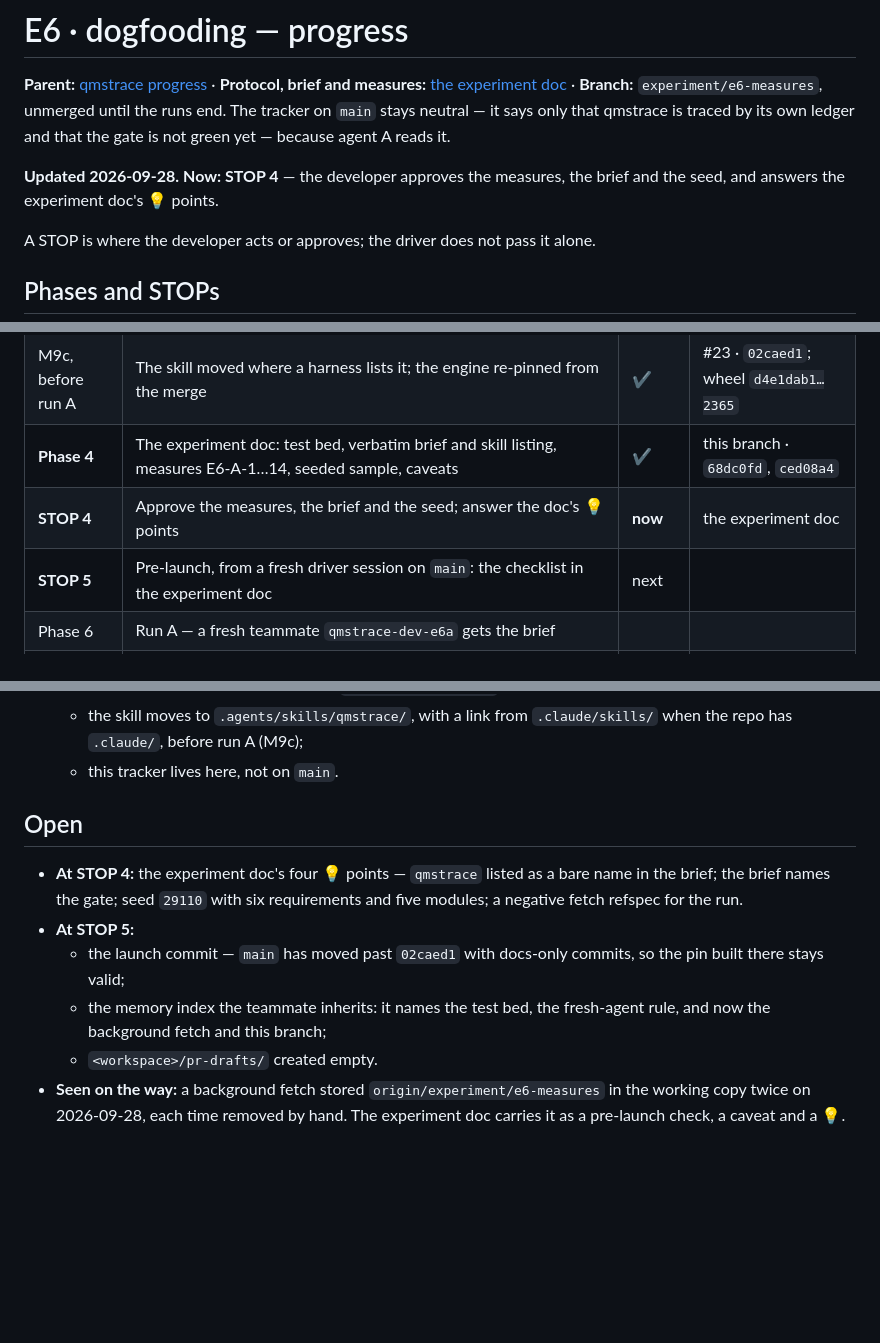
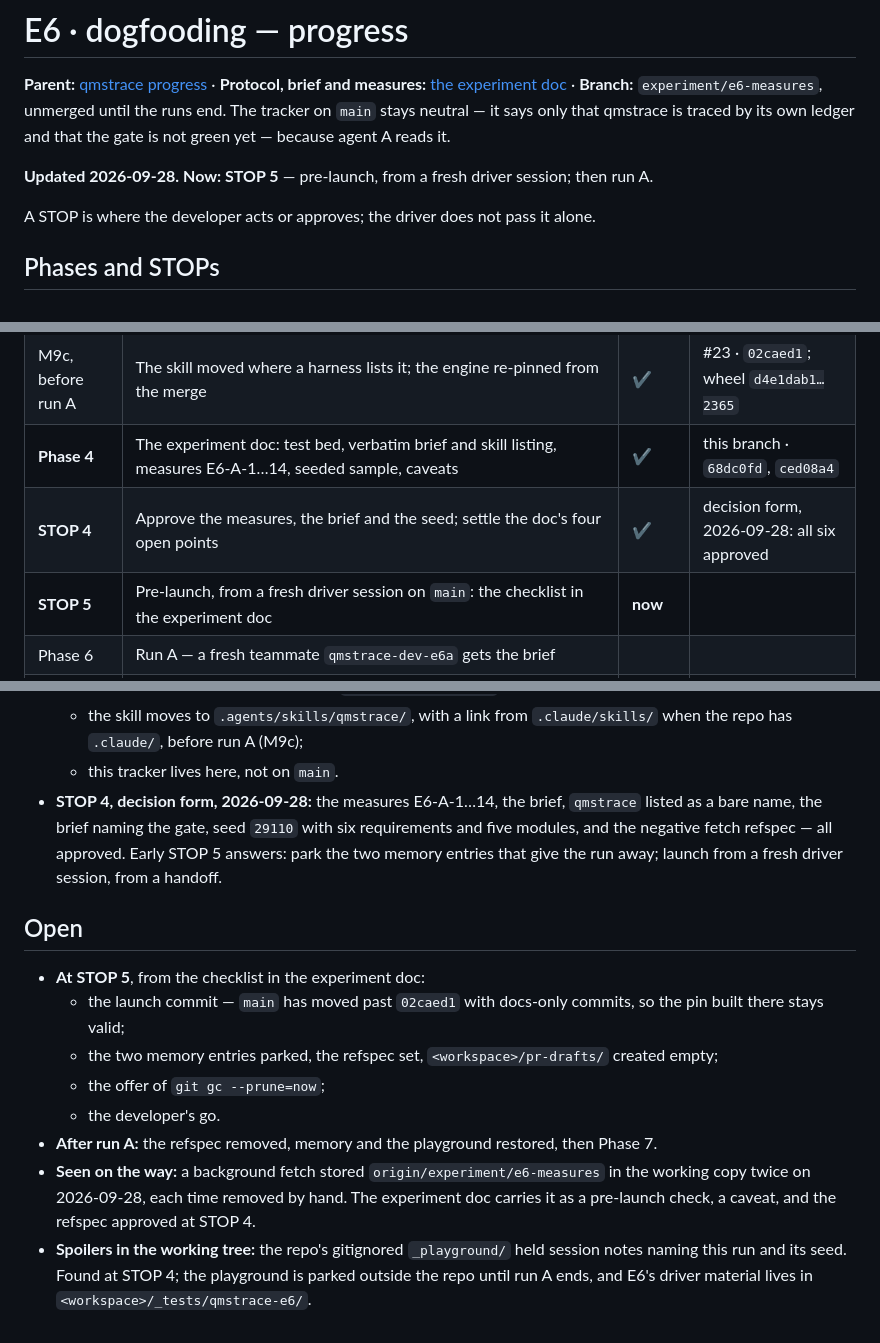
Before and after one commit to Lightbridge-KS/qmstrace, a Markdown page: docs/progress/e6-dogfooding.md, 3 parts joined by grey strips. Drawn GitHub-style; blank space fills up the shorter version.

Commit message:
docs(tests): STOP 4 approved; the pre-launch list for STOP 5
The decision form of 2026-09-28 approved everything STOP 4 asked: the
measures E6-A-1…14, the brief, qmstrace listed as a bare name, the brief
naming the gate, seed 29110 with six requirements and five modules, and
a negative fetch refspec for the run. The four open points now read as
approved; the refspec's set and unset commands were checked on a
throwaway repo.

The pre-launch list gains what STOP 4 decided and what it found: the
two memory entries that give the run away are parked; the repo's
gitignored _playground/, whose notes name this run, is parked outside
the repo; the brief is assembled from this document and checked; and
git gc can drop the objects the leaked fetches left behind. The E6
tracker moves to STOP 5.

Co-Authored-By: Claude Opus 5.5 <noreply@anthropic.com>

```diff
--- a/docs/progress/e6-dogfooding.md
+++ b/docs/progress/e6-dogfooding.md
@@ -13,8 +13,7 @@ unmerged until the runs end. The tracker on `main` stays neutral — it says onl
 qmstrace is traced by its own ledger and that the gate is not green yet — because agent A
 reads it.
 
-**Updated 2026-09-28. Now: STOP 4** — the developer approves the measures, the brief and the
-seed, and answers the experiment doc's 💡 points.
+**Updated 2026-09-28. Now: STOP 5** — pre-launch, from a fresh driver session; then run A.
 
 A STOP is where the developer acts or approves; the driver does not pass it alone.
 
@@ -27,8 +26,8 @@ A STOP is where the developer acts or approves; the driver does not pass it alon
 | **Phase 3 · STOP 3** | The setup pull request: meta-tests moved, the constraint amended, the trace configuration and schema copy, `init` | ✔ | #19 · `63b5c7f` |
 | M9c, before run A | The skill moved where a harness lists it; the engine re-pinned from the merge | ✔ | #23 · `02caed1`; wheel `d4e1dab1…2365` |
 | **Phase 4** | The experiment doc: test bed, verbatim brief and skill listing, measures E6-A-1…14, seeded sample, caveats | ✔ | this branch · `68dc0fd`, `ced08a4` |
-| **STOP 4** | Approve the measures, the brief and the seed; answer the doc's 💡 points | **now** | the experiment doc |
-| **STOP 5** | Pre-launch, from a fresh driver session on `main`: the checklist in the experiment doc | next | |
+| **STOP 4** | Approve the measures, the brief and the seed; settle the doc's four open points | ✔ | decision form, 2026-09-28: all six approved |
+| **STOP 5** | Pre-launch, from a fresh driver session on `main`: the checklist in the experiment doc | **now** | |
 | Phase 6 | Run A — a fresh teammate `qmstrace-dev-e6a` gets the brief | | |
 | Phase 7 · STOP 6 | The driver verifies A against E6-A-1…14; A's branch pushed and a draft pull request opened with A's text; the developer's review is itself a measure | | |
 | **STOP 7** | The developer approves the SRS and cuts `baseline/requirements/1`; the CI gate policy is decided | | |
@@ -49,18 +48,23 @@ A STOP is where the developer acts or approves; the driver does not pass it alon
   - the skill moves to `.agents/skills/qmstrace/`, with a link from `.claude/skills/` when the
     repo has `.claude/`, before run A (M9c);
   - this tracker lives here, not on `main`.
+- **STOP 4, decision form, 2026-09-28:** the measures E6-A-1…14, the brief, `qmstrace` listed
+  as a bare name, the brief naming the gate, seed `29110` with six requirements and five
+  modules, and the negative fetch refspec — all approved. Early STOP 5 answers: park the two
+  memory entries that give the run away; launch from a fresh driver session, from a handoff.
 
 ## Open
 
-- **At STOP 4:** the experiment doc's four 💡 points — `qmstrace` listed as a bare name in the
-  brief; the brief names the gate; seed `29110` with six requirements and five modules; a
-  negative fetch refspec for the run.
-- **At STOP 5:**
+- **At STOP 5**, from the checklist in the experiment doc:
   - the launch commit — `main` has moved past `02caed1` with docs-only commits, so the pin
     built there stays valid;
-  - the memory index the teammate inherits: it names the test bed, the fresh-agent rule, and
-    now the background fetch and this branch;
-  - `<workspace>/pr-drafts/` created empty.
+  - the two memory entries parked, the refspec set, `<workspace>/pr-drafts/` created empty;
+  - the offer of `git gc --prune=now`;
+  - the developer's go.
+- **After run A:** the refspec removed, memory and the playground restored, then Phase 7.
 - **Seen on the way:** a background fetch stored `origin/experiment/e6-measures` in the
   working copy twice on 2026-09-28, each time removed by hand. The experiment doc
-  carries it as a pre-launch check, a caveat and a 💡.
+  carries it as a pre-launch check, a caveat, and the refspec approved at STOP 4.
+- **Spoilers in the working tree:** the repo's gitignored `_playground/` held session notes
+  naming this run and its seed. Found at STOP 4; the playground is parked outside the repo
+  until run A ends, and E6's driver material lives in `<workspace>/_tests/qmstrace-e6/`.
```
Also changed, not shown: 1 other file.
